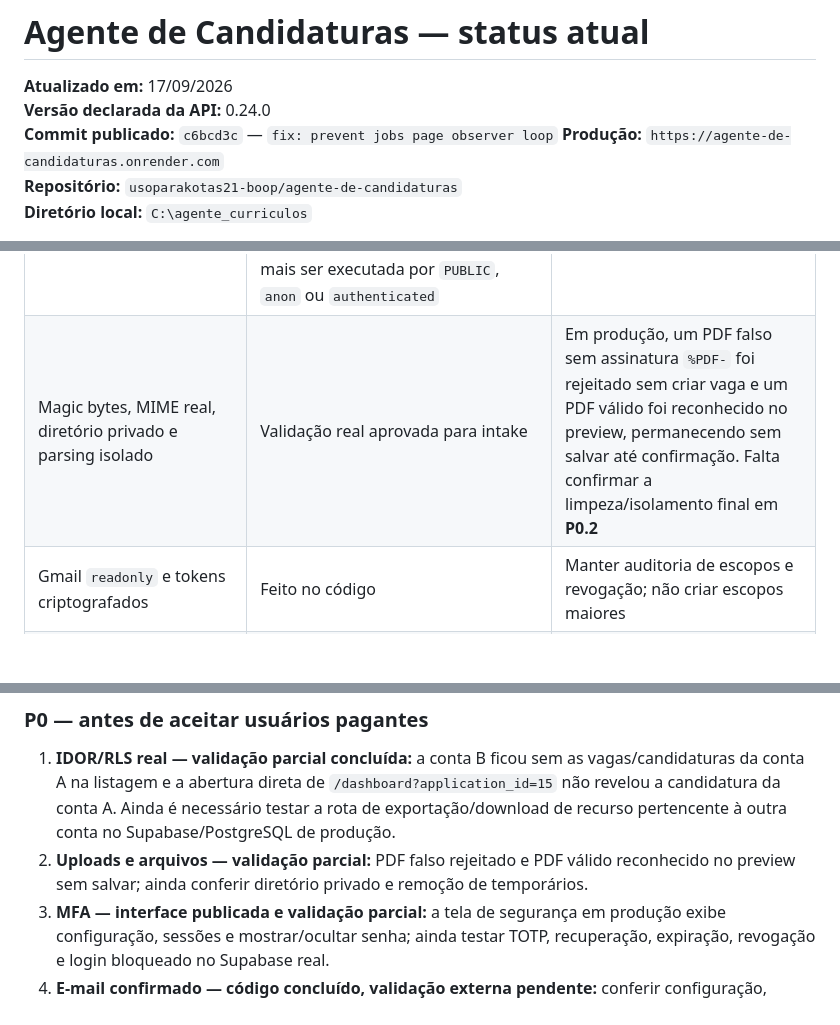
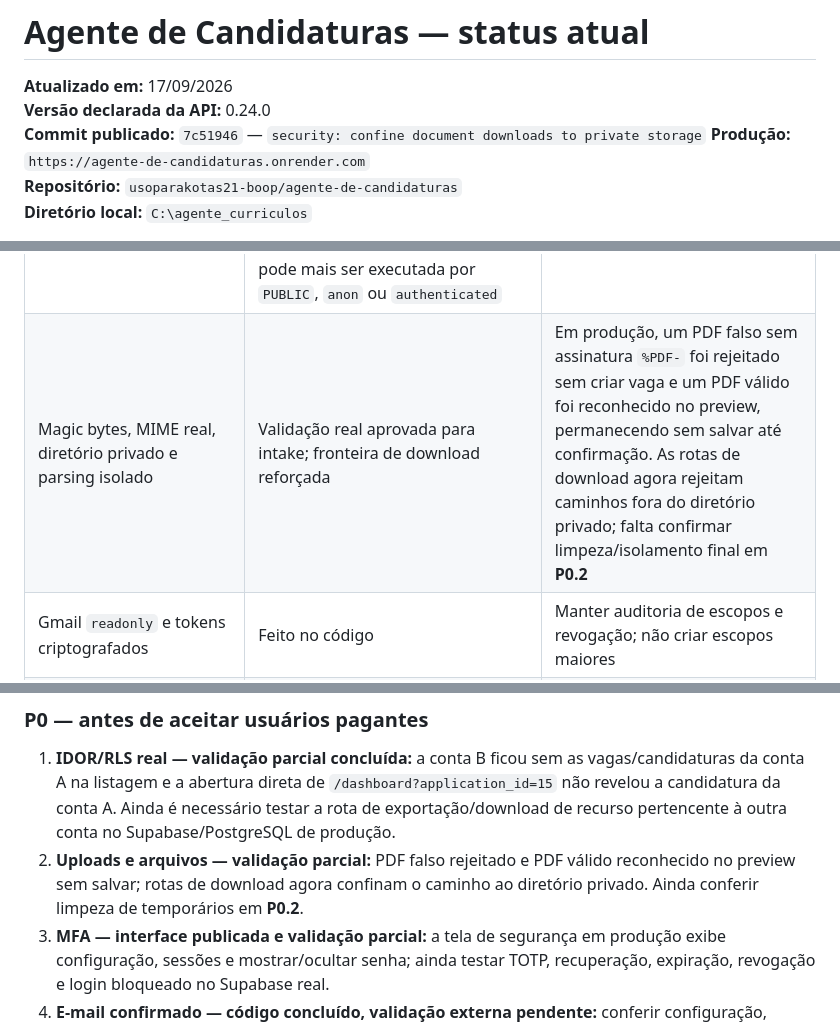
Before and after one commit to usoparakotas21-boop/agente-de-candidaturas, a Markdown page: PROJETO_STATUS_ATUAL.md, 3 parts joined by grey strips. Rendered like a GitHub page; blank space fills up the shorter version.

Commit message:
docs: record private storage download boundary

```diff
--- a/PROJETO_STATUS_ATUAL.md
+++ b/PROJETO_STATUS_ATUAL.md
@@ -2,7 +2,7 @@
 
 **Atualizado em:** 17/09/2026
 **Versão declarada da API:** 0.24.0
-**Commit publicado:** `c6bcd3c` — `fix: prevent jobs page observer loop`
+**Commit publicado:** `7c51946` — `security: confine document downloads to private storage`
 **Produção:** `https://agente-de-candidaturas.onrender.com`
 **Repositório:** `usoparakotas21-boop/agente-de-candidaturas`
 **Diretório local:** `C:\agente_curriculos`
@@ -180,7 +180,7 @@ As sugestões abaixo foram comparadas com o código, os testes, os painéis já
 | Verificação de e-mail, headers e rate limiting | Código principal feito | Validações de produção ficam em **P0.4**, **P0.7** e **P0.9**; rate limiting distribuído só é necessário antes de múltiplas instâncias |
 | IDOR e RLS obrigatório | Validação real parcial aprovada | Migração RLS e testes locais estão feitos; a conta B não exibiu os dados da conta A na listagem e a tentativa direta de abrir `/dashboard?application_id=15` não revelou a candidatura. Falta testar a rota de exportação/download em **P0.1** |
 | `SERVICE_ROLE_KEY` fora do cliente e menor privilégio | Revisão de código feita; painel do Supabase separa chave publicável e chave secreta e mantém os valores mascarados; Enforce SSL foi ativado no banco; função auxiliar `public.rls_auto_enable()` não pode mais ser executada por `PUBLIC`, `anon` ou `authenticated` | **P0.6** confirmado para chaves, TLS e privilégio da função; não criar nem expor chave mestra |
-| Magic bytes, MIME real, diretório privado e parsing isolado | Validação real aprovada para intake | Em produção, um PDF falso sem assinatura `%PDF-` foi rejeitado sem criar vaga e um PDF válido foi reconhecido no preview, permanecendo sem salvar até confirmação. Falta confirmar a limpeza/isolamento final em **P0.2** |
+| Magic bytes, MIME real, diretório privado e parsing isolado | Validação real aprovada para intake; fronteira de download reforçada | Em produção, um PDF falso sem assinatura `%PDF-` foi rejeitado sem criar vaga e um PDF válido foi reconhecido no preview, permanecendo sem salvar até confirmação. As rotas de download agora rejeitam caminhos fora do diretório privado; falta confirmar limpeza/isolamento final em **P0.2** |
 | Gmail `readonly` e tokens criptografados | Feito no código | Manter auditoria de escopos e revogação; não criar escopos maiores |
 | Sanitização/XSS e prompt injection | Parcialmente feito | Sanitização central e fronteira do prompt de entrevistas estão feitas; ampliar casos por origem em **P1.8** e concluir `style-src` em **P0.7** |
 | Assinatura, replay e idempotência de webhook | Parcialmente feito | Mercado Pago tem HMAC no código, mas falta segredo e replay real. Tudo fica em **P0.5** |
@@ -229,7 +229,7 @@ As telas anexadas foram tratadas como evidência de comportamento, não como ins
 ### P0 — antes de aceitar usuários pagantes
 
 1. **IDOR/RLS real — validação parcial concluída:** a conta B ficou sem as vagas/candidaturas da conta A na listagem e a abertura direta de `/dashboard?application_id=15` não revelou a candidatura da conta A. Ainda é necessário testar a rota de exportação/download de recurso pertencente à outra conta no Supabase/PostgreSQL de produção.
-2. **Uploads e arquivos — validação parcial:** PDF falso rejeitado e PDF válido reconhecido no preview sem salvar; ainda conferir diretório privado e remoção de temporários.
+2. **Uploads e arquivos — validação parcial:** PDF falso rejeitado e PDF válido reconhecido no preview sem salvar; rotas de download agora confinam o caminho ao diretório privado. Ainda conferir limpeza de temporários em **P0.2**.
 3. **MFA — interface publicada e validação parcial:** a tela de segurança em produção exibe configuração, sessões e mostrar/ocultar senha; ainda testar TOTP, recuperação, expiração, revogação e login bloqueado no Supabase real.
 4. **E-mail confirmado — código concluído, validação externa pendente:** conferir configuração, template, redirect e reenvio limitado no Supabase.
 5. **Webhook Mercado Pago — configuração concluída:** endpoint de produção, evento Pagamentos e `MERCADOPAGO_WEBHOOK_SECRET` estão configurados; falta validar HMAC/replay e executar checkout controlado.
```
